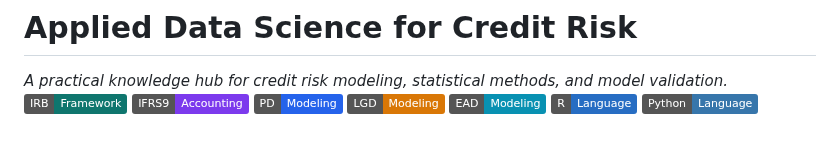
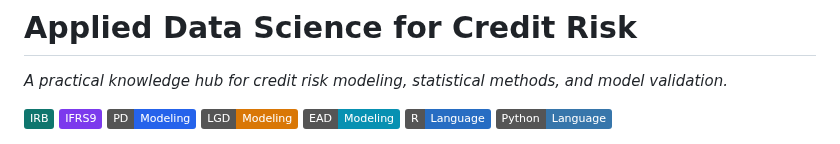
Before and after one commit to andrija-djurovic/adsfcr, a Markdown page: README.md, the part around the change. Drawn GitHub-style; badges without logos.

```diff
--- a/README.md
+++ b/README.md
@@ -1,7 +1,8 @@
 # Applied Data Science for Credit Risk
 *A practical knowledge hub for credit risk modeling, statistical methods, and model validation.*
-[![IRB](https://img.shields.io/badge/IRB-Framework-0F766E)](#)
-[![IFRS 9](https://img.shields.io/badge/IFRS9-Accounting-7C3AED)](#)
+
+[![IRB](https://img.shields.io/badge/IRB-0F766E)](#)
+[![IFRS 9](https://img.shields.io/badge/IFRS9-7C3AED)](#)
 [![PD](https://img.shields.io/badge/PD-Modeling-2563EB)](#)
 [![LGD](https://img.shields.io/badge/LGD-Modeling-D97706)](#)
 [![EAD](https://img.shields.io/badge/EAD-Modeling-0891B2)](#)
```
